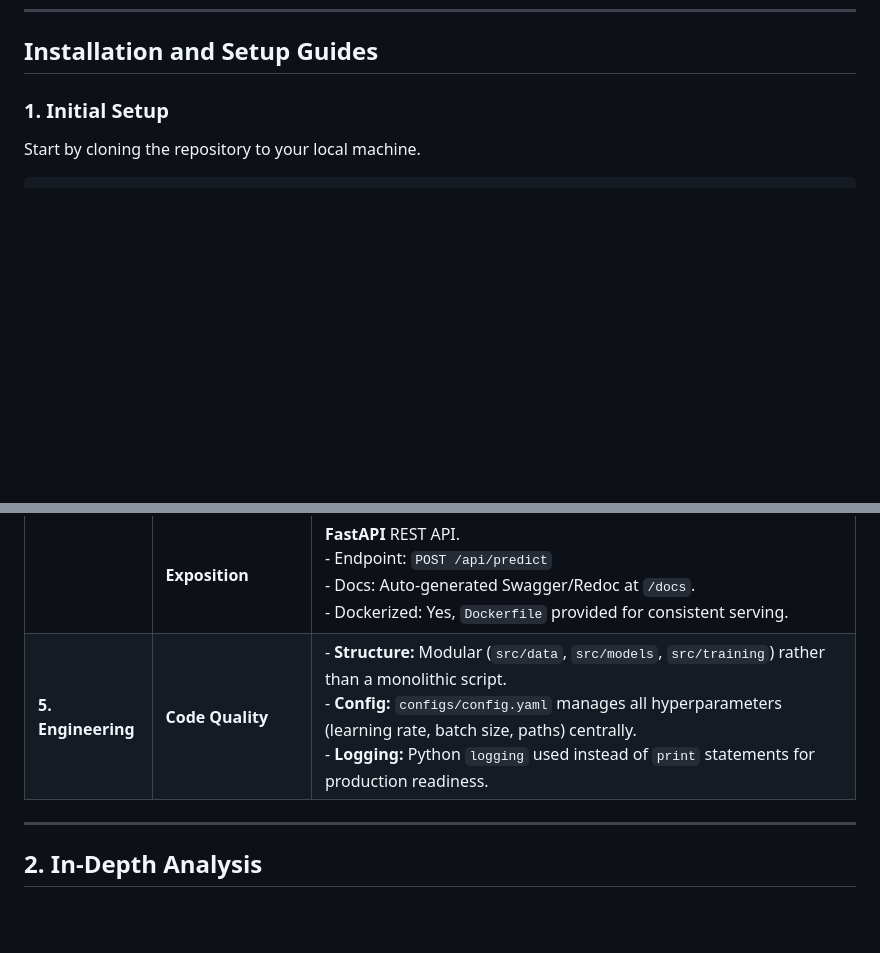
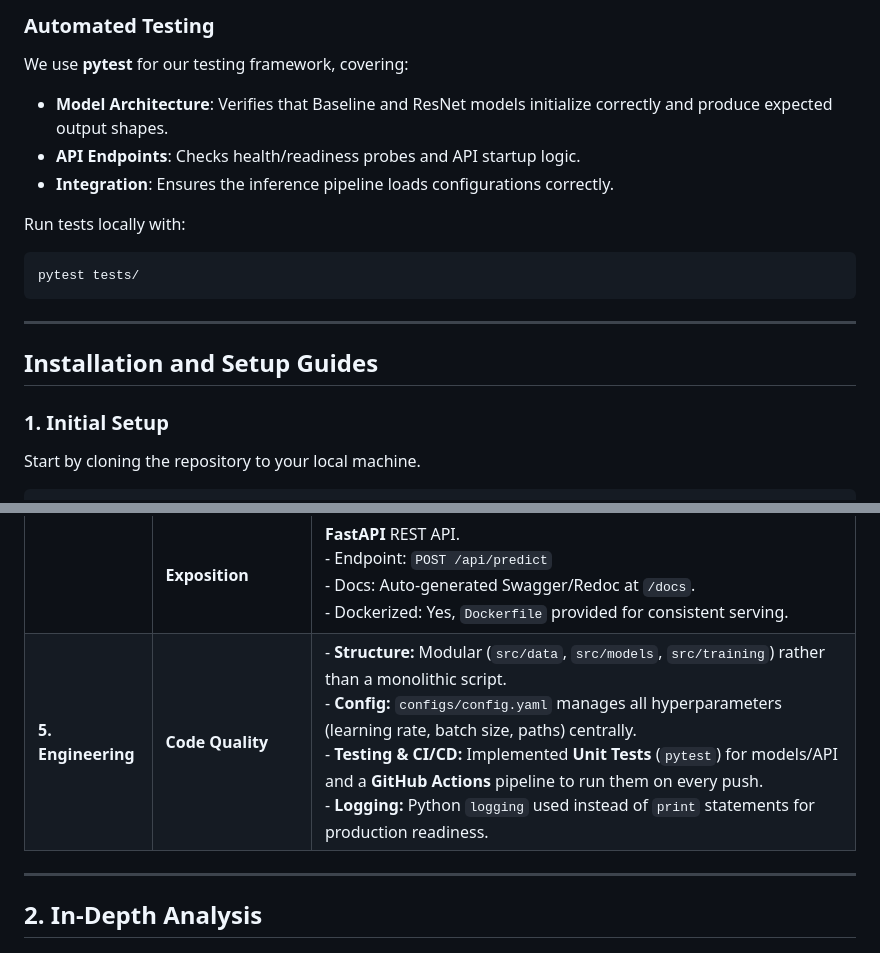
Before and after one commit to Ahmad-Abudllah-Ahmad/sparkai.ae-task-for-job, a Markdown page: README.md, 2 parts joined by grey strips. Drawn GitHub-style; blank space fills up the shorter version.

Commit message:
Docs: Add Engineering Quality section and CI/CD diagram

````diff
--- a/README.md
+++ b/README.md
@@ -234,3 +257,16 @@ journey
+### Automated Testing
+We use **pytest** for our testing framework, covering:
+-   **Model Architecture**: Verifies that Baseline and ResNet models initialize correctly and produce expected output shapes.
+-   **API Endpoints**: Checks health/readiness probes and API startup logic.
+-   **Integration**: Ensures the inference pipeline loads configurations correctly.
+
+Run tests locally with:
+```bash
+pytest tests/
+```
+
+---
+
 ## Installation and Setup Guides
 
 ### 1. Initial Setup
@@ -309,7 +345,7 @@ The following table maps strictly to the requirements outlined in the assessment
 | | **Error Analysis** | Implemented `plot_confusion_matrix` to visualize misclassifications. Example finding: "River" and "Highway" can differ subtly in low-res satellite imagery; the confusion matrix helps identify these specific crossover errors. |
 | **4. Inference** | **Pipeline Design** | Clean separation: `api/index.py` handles HTTP/Validation, while `src/inference` manages model logic. <br> **Loading:** Lazy loading pattern used to prevent memory spikes on startup (serverless friendly). |
 | | **Exposition** | **FastAPI** REST API. <br> - Endpoint: `POST /api/predict` <br> - Docs: Auto-generated Swagger/Redoc at `/docs`. <br> - Dockerized: Yes, `Dockerfile` provided for consistent serving. |
-| **5. Engineering** | **Code Quality** | - **Structure:** Modular (`src/data`, `src/models`, `src/training`) rather than a monolithic script. <br> - **Config:** `configs/config.yaml` manages all hyperparameters (learning rate, batch size, paths) centrally. <br> - **Logging:** Python `logging` used instead of `print` statements for production readiness. |
+| **5. Engineering** | **Code Quality** | - **Structure:** Modular (`src/data`, `src/models`, `src/training`) rather than a monolithic script. <br> - **Config:** `configs/config.yaml` manages all hyperparameters (learning rate, batch size, paths) centrally. <br> - **Testing & CI/CD:** Implemented **Unit Tests** (`pytest`) for models/API and a **GitHub Actions** pipeline to run them on every push. <br> - **Logging:** Python `logging` used instead of `print` statements for production readiness. |
 
 ---
 
````
Also changed, not shown: other parts of README.md (+23 -0 lines).
